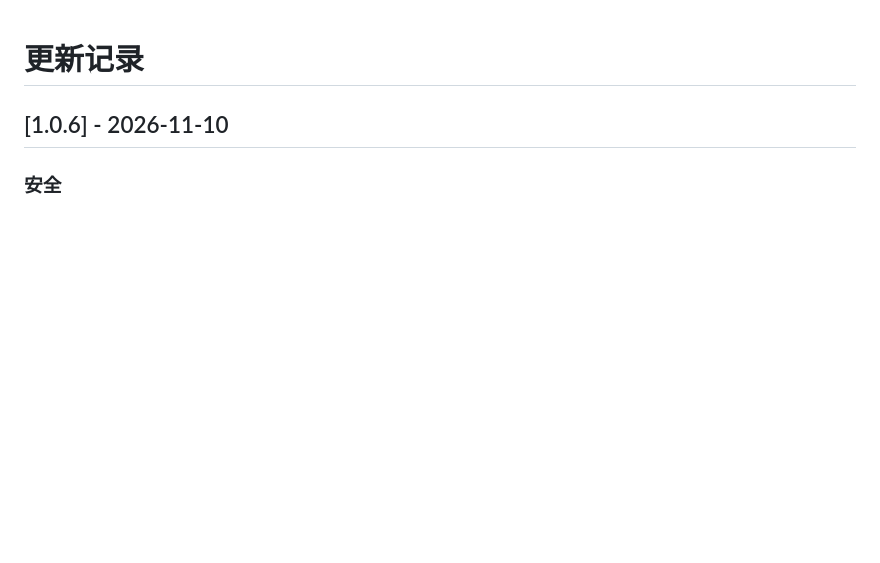
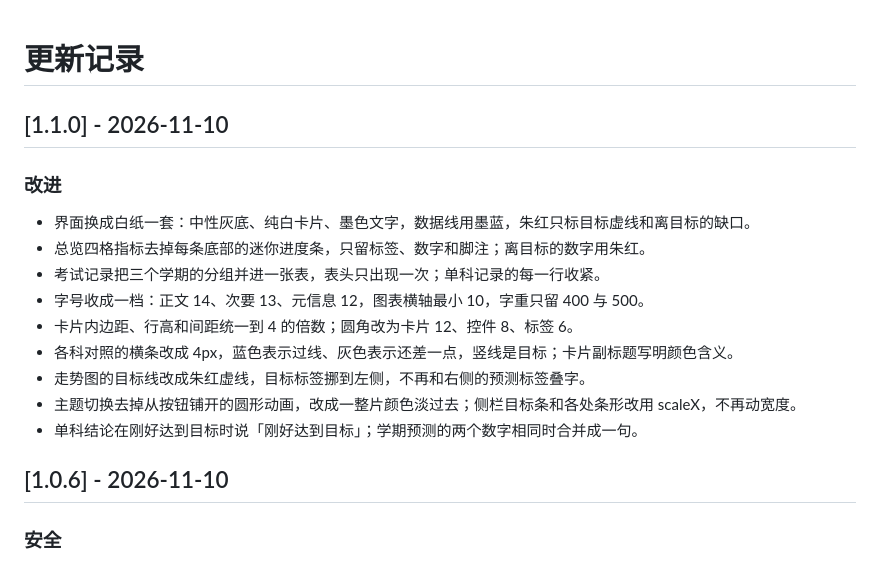
Before and after one commit to nDhnzr6r/chengji, a Markdown page: CHANGELOG.md, the part around the change. Rendered like a GitHub page; blank space fills up the shorter version.

```diff
--- a/CHANGELOG.md
+++ b/CHANGELOG.md
@@ -1,4 +1,18 @@
 # 更新记录
+
+## [1.1.0] - 2026-11-10
+
+### 改进
+
+- 界面换成白纸一套：中性灰底、纯白卡片、墨色文字，数据线用墨蓝，朱红只标目标虚线和离目标的缺口。
+- 总览四格指标去掉每条底部的迷你进度条，只留标签、数字和脚注；离目标的数字用朱红。
+- 考试记录把三个学期的分组并进一张表，表头只出现一次；单科记录的每一行收紧。
+- 字号收成一档：正文 14、次要 13、元信息 12，图表横轴最小 10，字重只留 400 与 500。
+- 卡片内边距、行高和间距统一到 4 的倍数；圆角改为卡片 12、控件 8、标签 6。
+- 各科对照的横条改成 4px，蓝色表示过线、灰色表示还差一点，竖线是目标；卡片副标题写明颜色含义。
+- 走势图的目标线改成朱红虚线，目标标签挪到左侧，不再和右侧的预测标签叠字。
+- 主题切换去掉从按钮铺开的圆形动画，改成一整片颜色淡过去；侧栏目标条和各处条形改用 scaleX，不再动宽度。
+- 单科结论在刚好达到目标时说「刚好达到目标」；学期预测的两个数字相同时合并成一句。
 
 ## [1.0.6] - 2026-11-10
 
```
Also changed, not shown: README.md (+1 -1 lines), docs/overview-dark.png, docs/overview-light.png, 7 other files.
